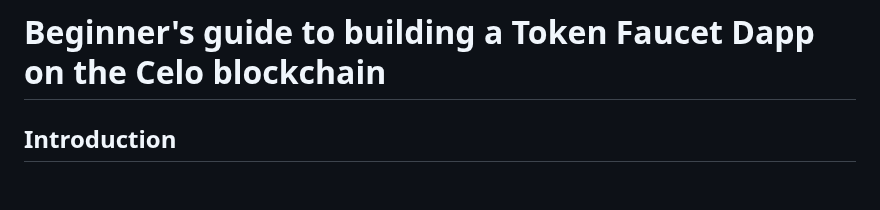
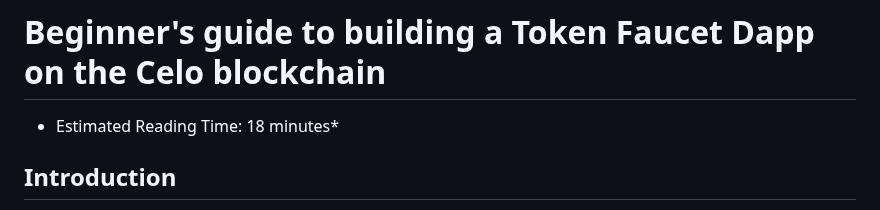
Before and after one commit to kalondepeace/Celo-Faucet, a Markdown page: README.md, the part around one of its changes. Drawn GitHub-style; blank space fills up the shorter version.

```diff
--- a/README.md
+++ b/README.md
@@ -1,6 +1,8 @@
 
 
 # Beginner's guide to building a Token Faucet Dapp on the Celo blockchain
+
+* Estimated Reading Time: 18 minutes*
 
 ## Introduction
 Building a token faucet on the Celo blockchain can be an exciting project for developers interested in exploring decentralized finance (DeFi) and blockchain technology. Token faucets are a popular tool in the world of blockchain, as they allow users to obtain a small amount of a particular cryptocurrency for free. This can be useful for testing purposes, user adoption, or community engagement.
```
Also changed, not shown: other parts of README.md (+1 -1 lines).
